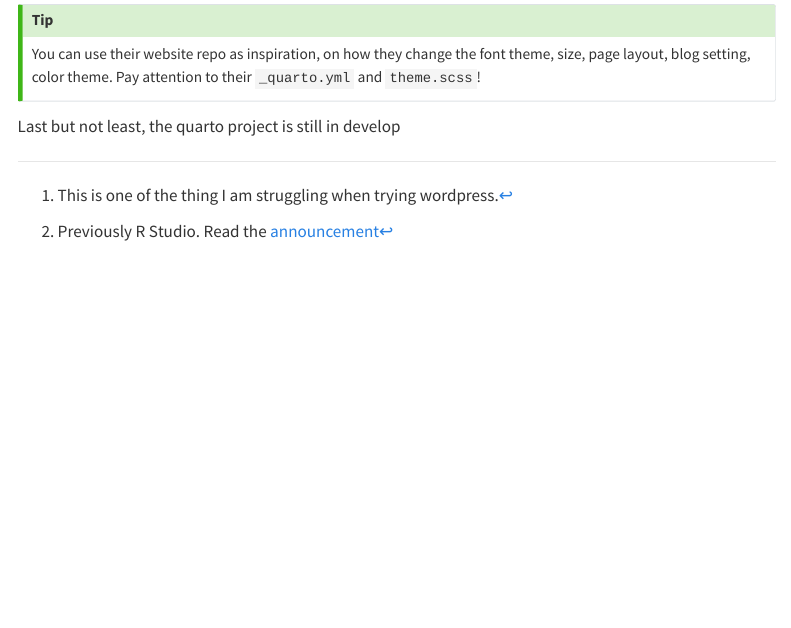
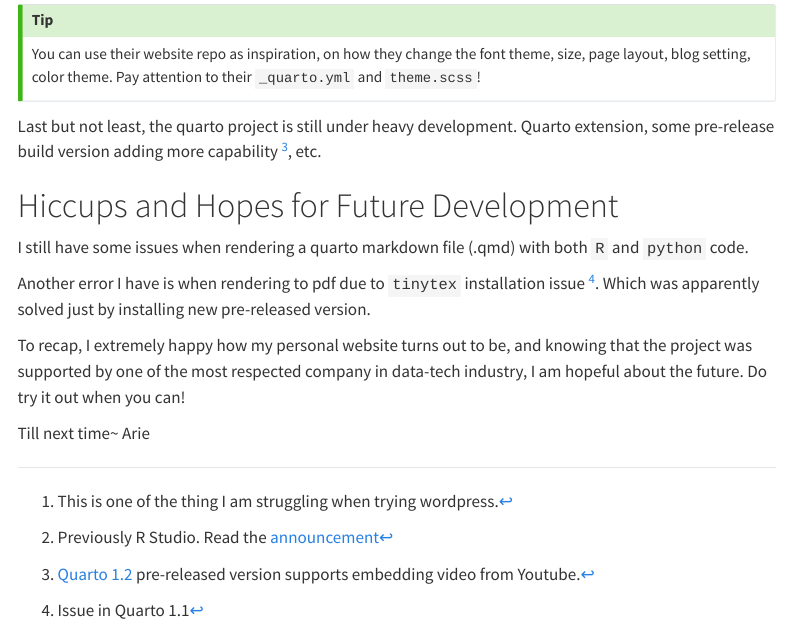
Before and after one commit to ariewjy/ariewjy.github.io, a Quarto document (posts/02-migrating-to-quarto/index.qmd): the page in a window 1100 px wide, from 3230 px down. Rendered offline with R 4.5, knitr and Pandoc in place of Quarto, with nearby package versions; menus at the side of the page are left out.

Commit message:
releasing first and second post

```diff
--- a/posts/02-migrating-to-quarto/index.qmd
+++ b/posts/02-migrating-to-quarto/index.qmd
@@ -75,4 +75,21 @@
 You can use their website repo as inspiration, on how they change the font theme, size, page layout, blog setting, color theme. Pay attention to their `_quarto.yml` and `theme.scss`!
 :::
 
-Last but not least, the quarto project is still in develop
+Last but not least, the quarto project is still under heavy development. Quarto extension, some pre-release build version adding more capability [^3], etc.
+
+[^3]: [Quarto 1.2](https://quarto.org/docs/download/prerelease.html) pre-released version supports embedding video from Youtube.
+
+# Hiccups and Hopes for Future Development
+I still have some issues when rendering a quarto markdown file (.qmd) with both `R` and `python` code.
+
+Another error I have is when rendering to pdf due to `tinytex` installation issue [^4]. Which was apparently solved just by installing new pre-released version.
+
+[^4]: Issue in Quarto 1.1
+
+::: {.callout}
+To recap, I extremely happy how my personal website turns out to be, and knowing that the project was supported by one of the most respected company in data-tech industry, I am hopeful about the future. Do try it out when you can!
+:::
+
+
+Till next time~
+Arie
```
Also changed, not shown: docs/search.json, 4 other files.
